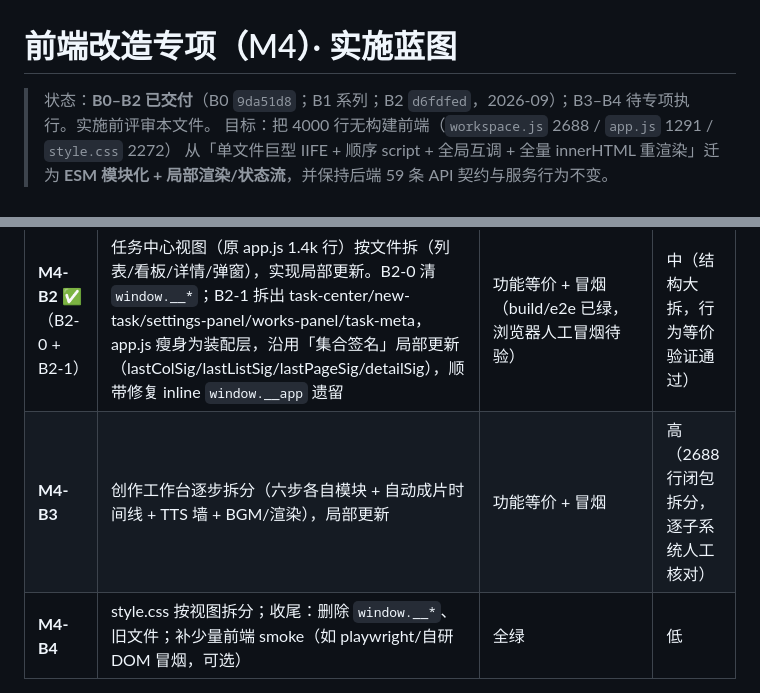
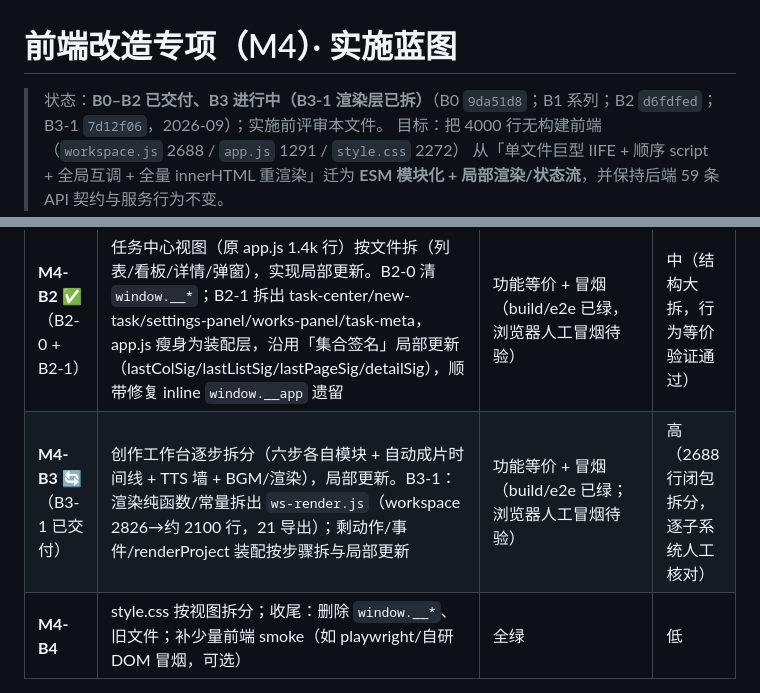
Before and after one commit to AlanNiew/agnes-video-console, a Markdown page: docs/FRONTEND_REFACTOR_PLAN.md, 2 parts joined by grey strips. Drawn GitHub-style.

```diff
--- a/docs/FRONTEND_REFACTOR_PLAN.md
+++ b/docs/FRONTEND_REFACTOR_PLAN.md
@@ -1,6 +1,6 @@
 # 前端改造专项（M4）· 实施蓝图
 
-> 状态：**B0–B2 已交付**（B0 `9da51d8`；B1 系列；B2 `d6fdfed`，2026-09）；B3–B4 待专项执行。实施前评审本文件。
+> 状态：**B0–B2 已交付、B3 进行中（B3-1 渲染层已拆）**（B0 `9da51d8`；B1 系列；B2 `d6fdfed`；B3-1 `7d12f06`，2026-09）；实施前评审本文件。
 > 目标：把 4000 行无构建前端（`workspace.js` 2688 / `app.js` 1291 / `style.css` 2272）
 > 从「单文件巨型 IIFE + 顺序 script + 全局互调 + 全量 innerHTML 重渲染」迁为
 > **ESM 模块化 + 局部渲染/状态流**，并保持后端 59 条 API 契约与服务行为不变。
@@ -45,7 +45,7 @@ server.js                   # express.static 改指向 dist/；/api、/artifacts
 | **M4-B0** ✅ 已交付              | 引入 vite 构建管线：`index.html` 作为入口，现有 4 个 js 原样改为模块化引用的最小改版打包到 dist；server 静态服务切到 dist（保留 /api、/artifacts、/works）；CI 增加 build                                                                                                                                     | 页面与现版功能一致（人工冒烟清单），e2e 全绿，lint/format 过                             | 低（行为等价搬移）                      |
 | **M4-B1**（B1-1~B1-4 + 收尾 ✅） | 建 `state.js` 订阅模型 + 把 `common.js` 正式模块化；视图逐个从 `window.__*` 改为 import                                                                                                                                                                                                                       | app↔workspace 互调清零，`window.__app/__ws` 已删除（剩 `__ui/__audio` 共享组件 B2 处理） | 中                                      |
 | **M4-B2** ✅（B2-0 + B2-1）      | 任务中心视图（原 app.js 1.4k 行）按文件拆（列表/看板/详情/弹窗），实现局部更新。B2-0 清 `window.__*`；B2-1 拆出 task-center/new-task/settings-panel/works-panel/task-meta，app.js 瘦身为装配层，沿用「集合签名」局部更新（lastColSig/lastListSig/lastPageSig/detailSig），顺带修复 inline `window.__app` 遗留 | 功能等价 + 冒烟（build/e2e 已绿，浏览器人工冒烟待验）                                    | 中（结构大拆，行为等价验证通过）        |
-| **M4-B3**                        | 创作工作台逐步拆分（六步各自模块 + 自动成片时间线 + TTS 墙 + BGM/渲染），局部更新                                                                                                                                                                                                                             | 功能等价 + 冒烟                                                                          | 高（2688 行闭包拆分，逐子系统人工核对） |
+| **M4-B3** 🔄（B3-1 已交付）      | 创作工作台逐步拆分（六步各自模块 + 自动成片时间线 + TTS 墙 + BGM/渲染），局部更新。B3-1：渲染纯函数/常量拆出 `ws-render.js`（workspace 2826→约 2100 行，21 导出）；剩动作/事件/renderProject 装配按步骤拆与局部更新                                                                                           | 功能等价 + 冒烟（build/e2e 已绿；浏览器人工冒烟待验）                                    | 高（2688 行闭包拆分，逐子系统人工核对） |
 | **M4-B4**                        | style.css 按视图拆分；收尾：删除 `window.__*`、旧文件；补少量前端 smoke（如 playwright/自研 DOM 冒烟，可选）                                                                                                                                                                                                  | 全绿                                                                                     | 低                                      |
 
 ## 四、关键技术决策（实施前须冻结）
```
Also changed, not shown: AGENTS.md (+4 -3 lines), CHANGELOG.md (+1 -0 lines).
